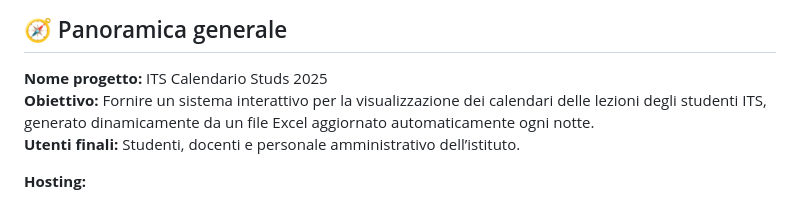
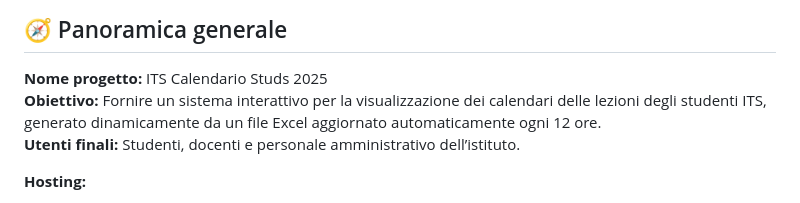
Before and after one commit to GabrieleFabi/AgileProject, a Markdown page: README.md, the part around the change. Drawn GitHub-style.

```diff
--- a/README.md
+++ b/README.md
@@ -3,7 +3,7 @@
 ## 🧭 Panoramica generale
 
 **Nome progetto:** ITS Calendario Studs 2025
-**Obiettivo:** Fornire un sistema interattivo per la visualizzazione dei calendari delle lezioni degli studenti ITS, generato dinamicamente da un file Excel aggiornato automaticamente ogni notte.
+**Obiettivo:** Fornire un sistema interattivo per la visualizzazione dei calendari delle lezioni degli studenti ITS, generato dinamicamente da un file Excel aggiornato automaticamente ogni 12 ore.
 **Utenti finali:** Studenti, docenti e personale amministrativo dell’istituto.
 
 **Hosting:**
```
